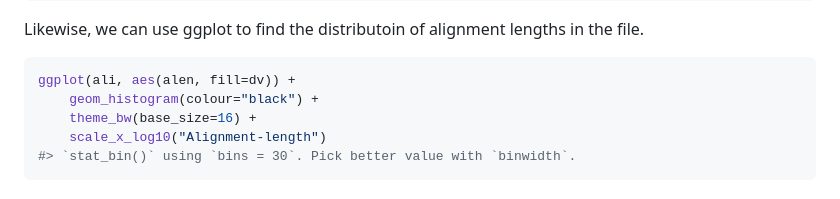
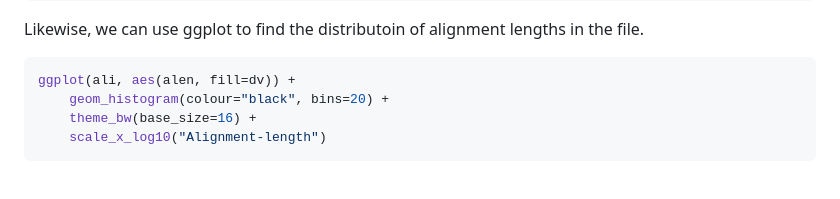
Before and after one commit to dwinter/pafr, a Markdown page: README.md, the part around the change. Rendered like a GitHub page.

Commit message:
include new figures in README

````diff
--- a/README.md
+++ b/README.md
@@ -56,10 +56,9 @@ Likewise, we can use ggplot to find the distributoin of alignment lengths in the
 
 ``` r
 ggplot(ali, aes(alen, fill=dv)) +
-    geom_histogram(colour="black") +
+    geom_histogram(colour="black", bins=20) +
     theme_bw(base_size=16) +
     scale_x_log10("Alignment-length")
-#> `stat_bin()` using `bins = 30`. Pick better value with `binwidth`.
 ```
 
 ![](man/figures/README-len_distr-1.png)
````
Also changed, not shown: man/figures/README-len_distr-1.png (added), 1 other file.
